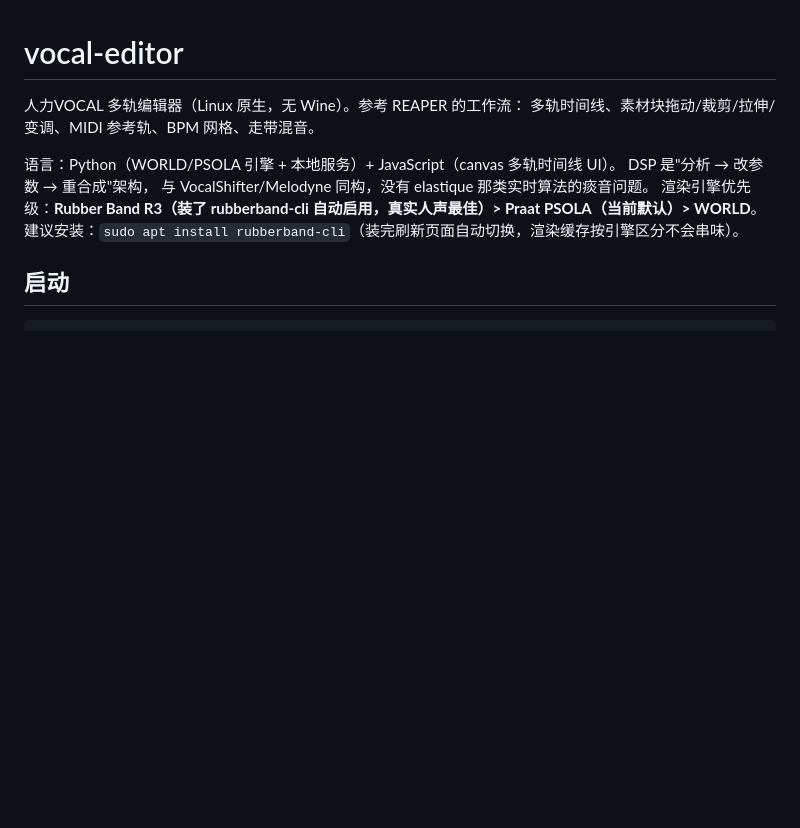
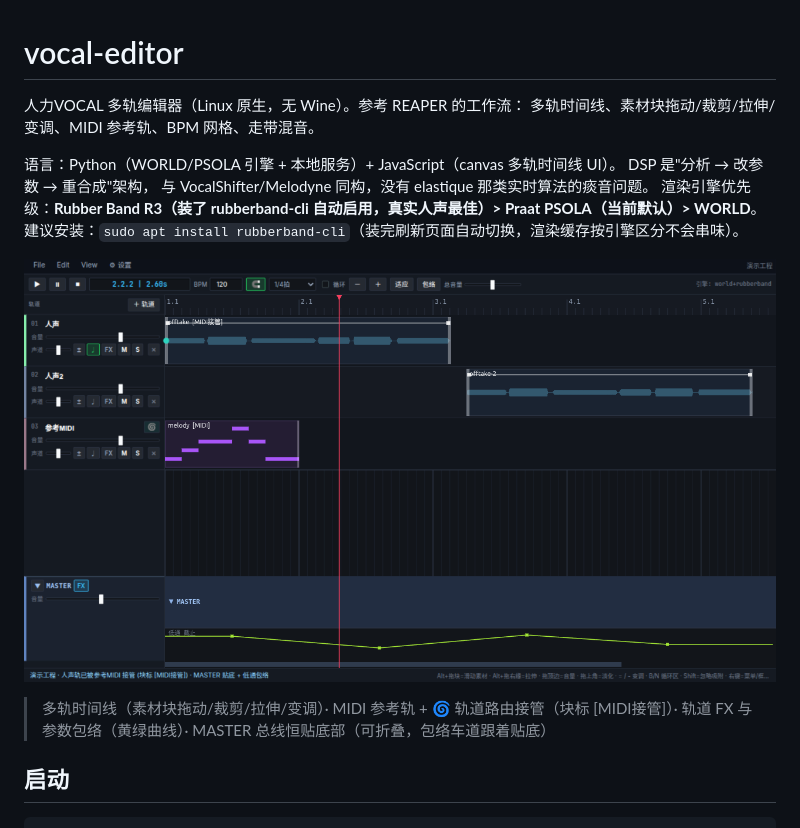
Before and after one commit to Kinect30-code/vocal-editor, a Markdown page: README.md, the part around the change. Rendered like a GitHub page; pictures changed too: docs/screenshot.png (added); blank space fills up the shorter version.

```diff
--- a/README.md
+++ b/README.md
@@ -8,6 +8,11 @@ DSP 是"分析 → 改参数 → 重合成"架构，
 与 VocalShifter/Melodyne 同构，没有 elastique 那类实时算法的痰音问题。
 渲染引擎优先级：**Rubber Band R3（装了 rubberband-cli 自动启用，真实人声最佳）> Praat PSOLA（当前默认）> WORLD**。
 建议安装：`sudo apt install rubberband-cli`（装完刷新页面自动切换，渲染缓存按引擎区分不会串味）。
+
+![界面截图](docs/screenshot.png)
+
+> 多轨时间线（素材块拖动/裁剪/拉伸/变调）· MIDI 参考轨 + 🌀 轨道路由接管（块标 [MIDI接管]）·
+> 轨道 FX 与参数包络（黄绿曲线）· MASTER 总线恒贴底部（可折叠，包络车道跟着贴底）
 
 ## 启动
 
```
Also changed, not shown: 4 other files.
